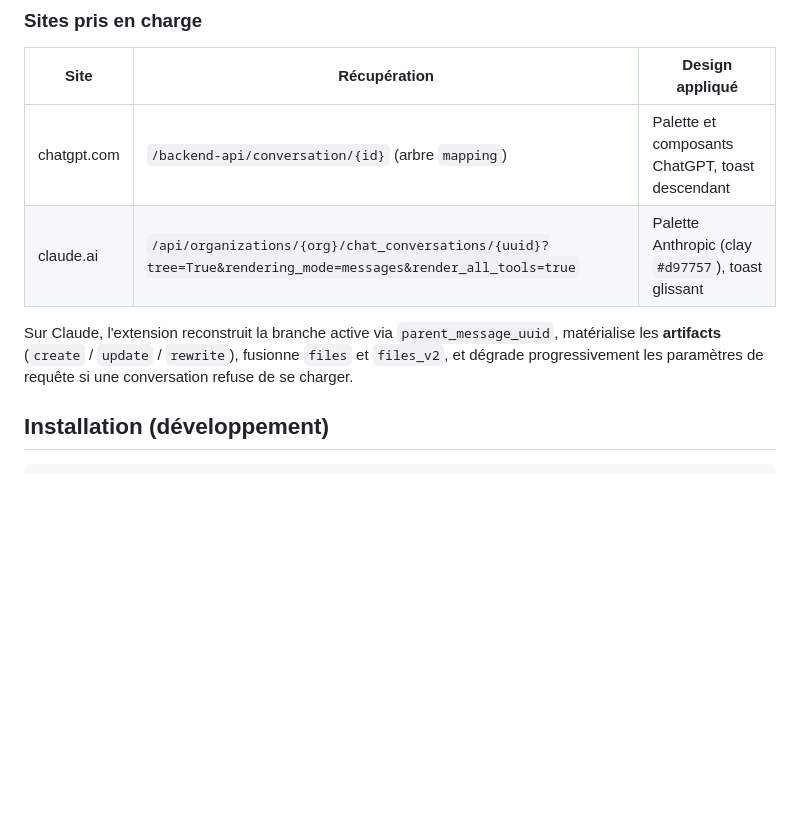
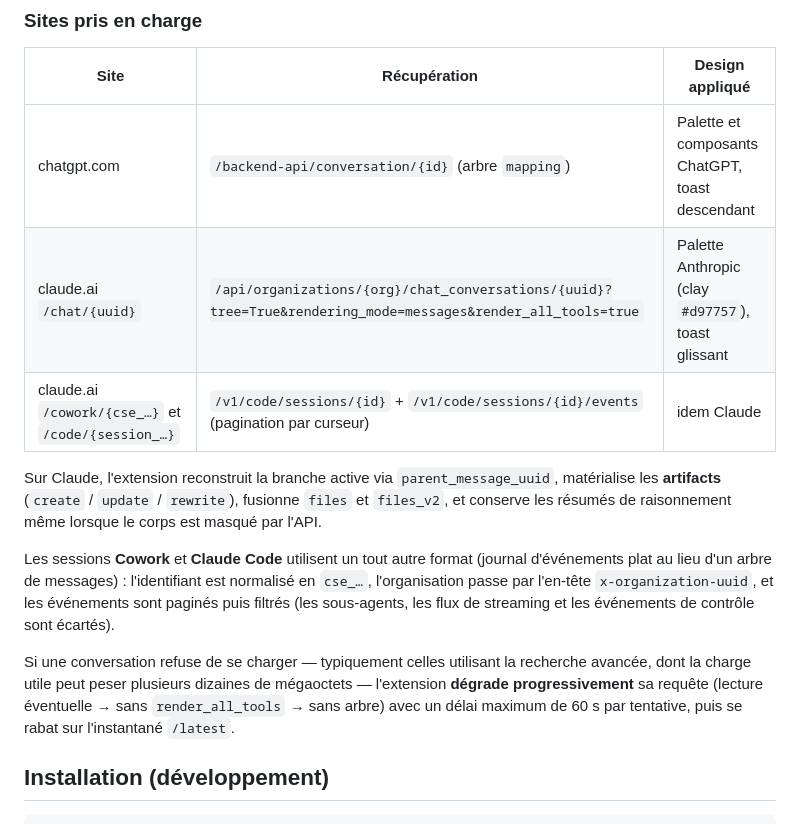
Before and after one commit to danbenba/GPTExporter, a Markdown page: README.md, the part around the change. Rendered like a GitHub page; blank space fills up the shorter version.

Commit message:
docs: document cowork, code sessions and the resilient fetch ladder

```diff
--- a/README.md
+++ b/README.md
@@ -22,9 +22,14 @@ Extension Chrome (Manifest V3) pour exporter vos conversations **ChatGPT** et **
 | Site | Récupération | Design appliqué |
 |---|---|---|
 | chatgpt.com | `/backend-api/conversation/{id}` (arbre `mapping`) | Palette et composants ChatGPT, toast descendant |
-| claude.ai | `/api/organizations/{org}/chat_conversations/{uuid}?tree=True&rendering_mode=messages&render_all_tools=true` | Palette Anthropic (clay `#d97757`), toast glissant |
+| claude.ai `/chat/{uuid}` | `/api/organizations/{org}/chat_conversations/{uuid}?tree=True&rendering_mode=messages&render_all_tools=true` | Palette Anthropic (clay `#d97757`), toast glissant |
+| claude.ai `/cowork/{cse_…}` et `/code/{session_…}` | `/v1/code/sessions/{id}` + `/v1/code/sessions/{id}/events` (pagination par curseur) | idem Claude |
 
-Sur Claude, l'extension reconstruit la branche active via `parent_message_uuid`, matérialise les **artifacts** (`create` / `update` / `rewrite`), fusionne `files` et `files_v2`, et dégrade progressivement les paramètres de requête si une conversation refuse de se charger.
+Sur Claude, l'extension reconstruit la branche active via `parent_message_uuid`, matérialise les **artifacts** (`create` / `update` / `rewrite`), fusionne `files` et `files_v2`, et conserve les résumés de raisonnement même lorsque le corps est masqué par l'API.
+
+Les sessions **Cowork** et **Claude Code** utilisent un tout autre format (journal d'événements plat au lieu d'un arbre de messages) : l'identifiant est normalisé en `cse_…`, l'organisation passe par l'en-tête `x-organization-uuid`, et les événements sont paginés puis filtrés (les sous-agents, les flux de streaming et les événements de contrôle sont écartés).
+
+Si une conversation refuse de se charger — typiquement celles utilisant la recherche avancée, dont la charge utile peut peser plusieurs dizaines de mégaoctets — l'extension **dégrade progressivement** sa requête (lecture éventuelle → sans `render_all_tools` → sans arbre) avec un délai maximum de 60 s par tentative, puis se rabat sur l'instantané `/latest`.
 
 ## Installation (développement)
 
```
